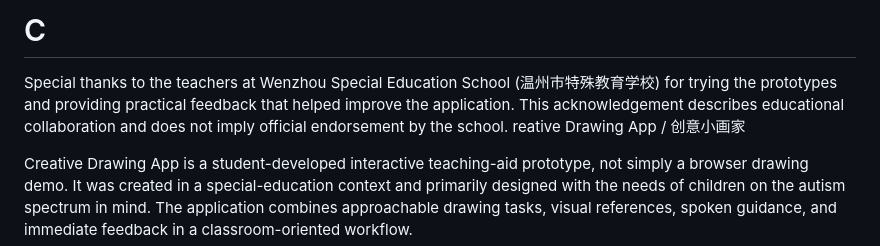
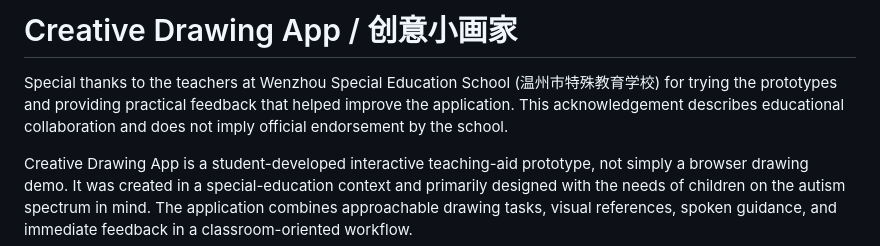
Before and after one commit to linkai-wang/creative-drawing-app, a Markdown page: README.md, the part around the change. Rendered like a GitHub page.

```diff
--- a/README.md
+++ b/README.md
@@ -1,6 +1,6 @@
-# C
+# Creative Drawing App / 创意小画家
+
 Special thanks to the teachers at Wenzhou Special Education School (温州市特殊教育学校) for trying the prototypes and providing practical feedback that helped improve the application. This acknowledgement describes educational collaboration and does not imply official endorsement by the school.
-reative Drawing App / 创意小画家
 
 Creative Drawing App is a student-developed interactive teaching-aid prototype, not simply a browser drawing demo. It was created in a special-education context and primarily designed with the needs of children on the autism spectrum in mind. The application combines approachable drawing tasks, visual references, spoken guidance, and immediate feedback in a classroom-oriented workflow.
 
```
